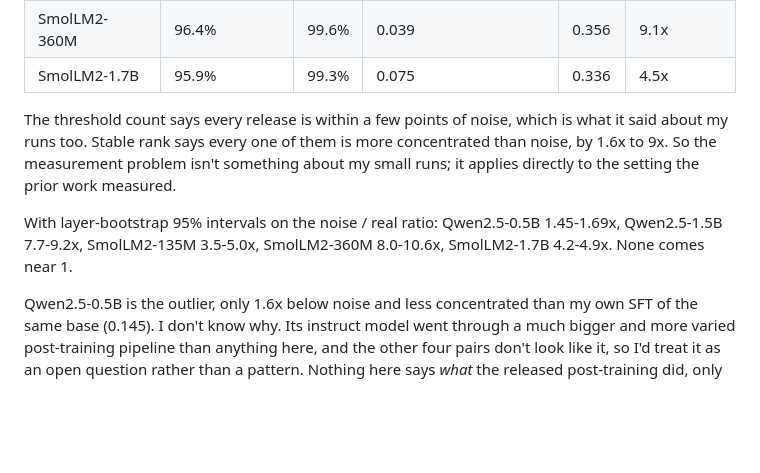
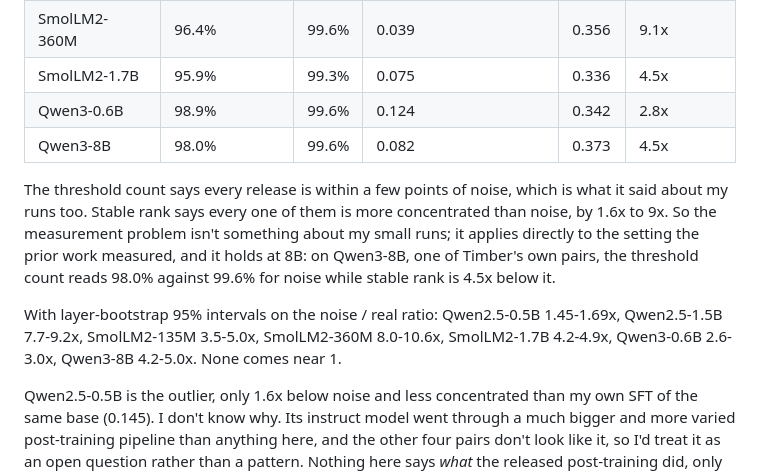
Before and after one commit to usman7384/llm-finetuning-update-spectra, a Markdown page: docs/report.md, the part around the change. Drawn GitHub-style; blank space fills up the shorter version.

Commit message:
Report: Qwen3-0.6B and Qwen3-8B in the public pairs table

```diff
--- a/docs/report.md
+++ b/docs/report.md
@@ -301,16 +301,21 @@ Gaussian matrix gives the same stable rank as my random-init pair: 0.434 vs
 | SmolLM2-135M | 97.1% | 99.6% | 0.086 | 0.354 | 4.1x |
 | SmolLM2-360M | 96.4% | 99.6% | 0.039 | 0.356 | 9.1x |
 | SmolLM2-1.7B | 95.9% | 99.3% | 0.075 | 0.336 | 4.5x |
+| Qwen3-0.6B | 98.9% | 99.6% | 0.124 | 0.342 | 2.8x |
+| Qwen3-8B | 98.0% | 99.6% | 0.082 | 0.373 | 4.5x |
 
 The threshold count says every release is within a few points of noise, which
 is what it said about my runs too. Stable rank says every one of them is more
 concentrated than noise, by 1.6x to 9x. So the measurement problem isn't
 something about my small runs; it applies directly to the setting the prior
-work measured.
+work measured, and it holds at 8B: on Qwen3-8B, one of Timber's own pairs, the
+threshold count reads 98.0% against 99.6% for noise while stable rank is 4.5x
+below it.
 
 With layer-bootstrap 95% intervals on the noise / real ratio: Qwen2.5-0.5B
 1.45-1.69x, Qwen2.5-1.5B 7.7-9.2x, SmolLM2-135M 3.5-5.0x, SmolLM2-360M
-8.0-10.6x, SmolLM2-1.7B 4.2-4.9x. None comes near 1.
+8.0-10.6x, SmolLM2-1.7B 4.2-4.9x, Qwen3-0.6B 2.6-3.0x, Qwen3-8B 4.2-5.0x.
+None comes near 1.
 
 Qwen2.5-0.5B is the outlier, only 1.6x below noise and less concentrated than
 my own SFT of the same base (0.145). I don't know why. Its instruct model went
```
